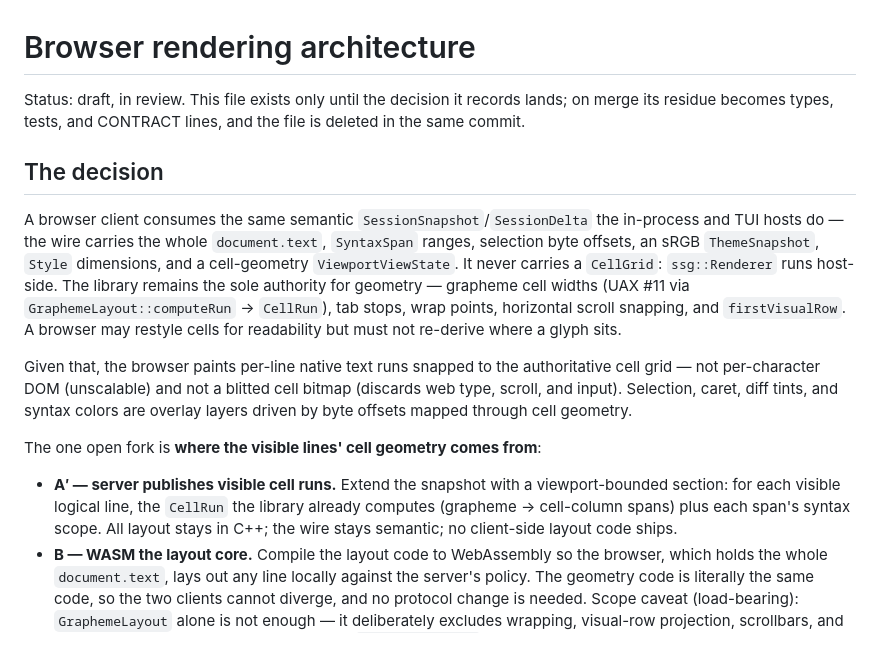
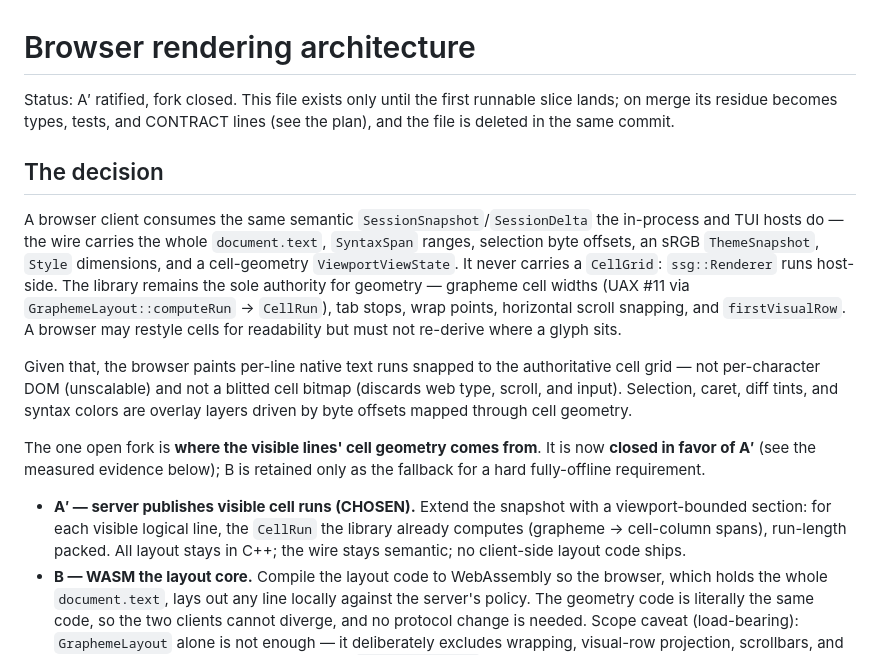
Before and after one commit to icksaur/ssg, a Markdown page: doc/specs/browser-rendering.md, the part around one of its changes. Rendered like a GitHub page.

```diff
--- a/doc/specs/browser-rendering.md
+++ b/doc/specs/browser-rendering.md
@@ -1,8 +1,8 @@
 # Browser rendering architecture
 
-Status: draft, in review. This file exists only until the decision it records
-lands; on merge its residue becomes types, tests, and CONTRACT lines, and the
-file is deleted in the same commit.
+Status: A′ ratified, fork closed. This file exists only until the first runnable
+slice lands; on merge its residue becomes types, tests, and CONTRACT lines (see
+the plan), and the file is deleted in the same commit.
 
 ## The decision
 
@@ -22,13 +22,14 @@ cell bitmap (discards web type, scroll, and input). Selection, caret, diff
 tints, and syntax colors are overlay layers driven by byte offsets mapped
 through cell geometry.
 
-The one open fork is **where the visible lines' cell geometry comes from**:
+The one open fork is **where the visible lines' cell geometry comes from**. It is
+now **closed in favor of A′** (see the measured evidence below); B is retained
+only as the fallback for a hard fully-offline requirement.
 
-- **A′ — server publishes visible cell runs.** Extend the snapshot with a
-  viewport-bounded section: for each visible logical line, the `CellRun` the
-  library already computes (grapheme → cell-column spans) plus each span's syntax
-  scope. All layout stays in C++; the wire stays semantic; no client-side layout
-  code ships.
+- **A′ — server publishes visible cell runs (CHOSEN).** Extend the snapshot with
+  a viewport-bounded section: for each visible logical line, the `CellRun` the
+  library already computes (grapheme → cell-column spans), run-length packed. All
+  layout stays in C++; the wire stays semantic; no client-side layout code ships.
 - **B — WASM the layout core.** Compile the layout code to WebAssembly so the
   browser, which holds the whole `document.text`, lays out any line locally
   against the server's policy. The geometry code is literally the same code, so
```
Also changed, not shown: other parts of doc/specs/browser-rendering.md (+62 -45 lines).
